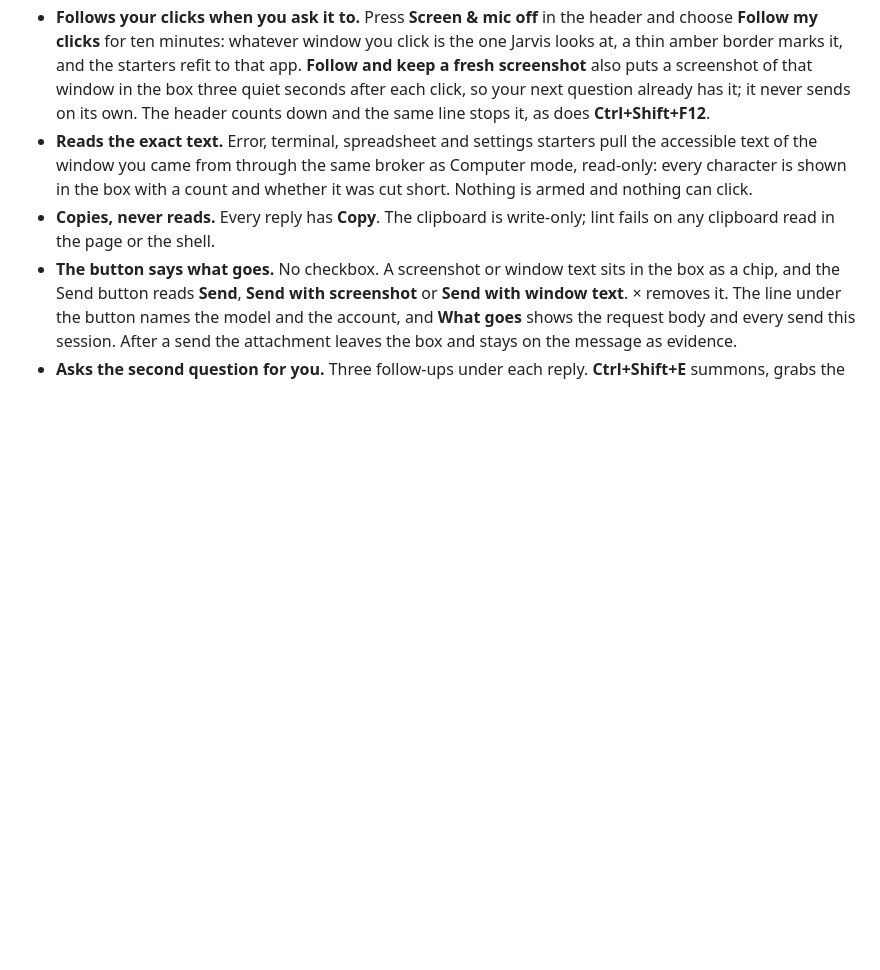
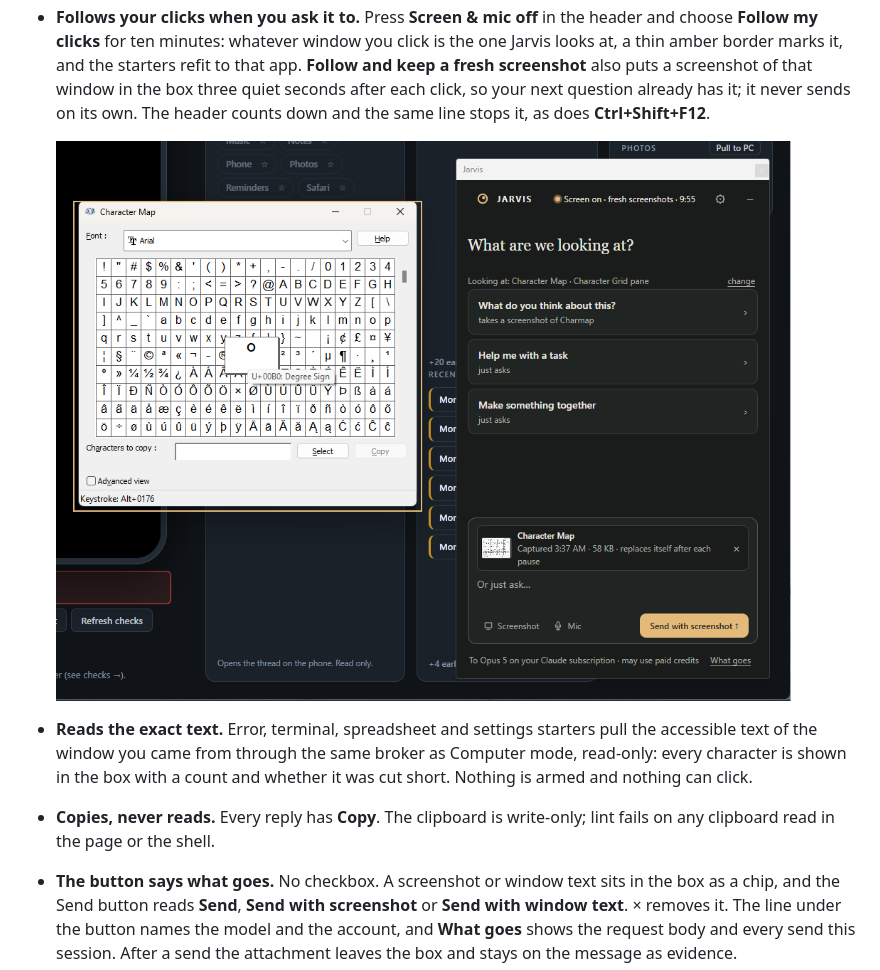
Before and after one commit to ucsandman/jarvis, a Markdown page: README.md, the part around the change. GitHub-like rendering; pictures changed too: docs/images/screen-on.png (added); blank space fills up the shorter version.

Commit message:
Claude: [DOCS] Screen on screenshot from the hand check
Co-Authored-By: Claude Fable 5.1 <noreply@anthropic.com>

Claude-Session: https://claude.ai/code/session_01MsoatAVDJVH9pvT8Np7UnC

```diff
--- a/README.md
+++ b/README.md
@@ -22,6 +22,8 @@ It's experimental and built around how I work. Anthropic models can burn paid Cl
 
 - **Knows what was in front, and lets you change it.** The panel reads the title and process of the window you came from and offers three starters for it, each saying what it takes: "Unstick me · reads the text of Notepad", "What does this output mean? · takes a screenshot of WindowsTerminal", "Draft a reply" for mail. **change** on the "Looking at" line lists **Whole desktop** and every open window; pick one and the starters and Screenshot follow it. A window half off the screen or on another monitor captures whole. No pixels, no model call, until you press a starter or Screenshot.
 - **Follows your clicks when you ask it to.** Press **Screen & mic off** in the header and choose **Follow my clicks** for ten minutes: whatever window you click is the one Jarvis looks at, a thin amber border marks it, and the starters refit to that app. **Follow and keep a fresh screenshot** also puts a screenshot of that window in the box three quiet seconds after each click, so your next question already has it; it never sends on its own. The header counts down and the same line stops it, as does **Ctrl+Shift+F12**.
+
+  ![Screen on: the header reads Screen on, fresh screenshots, 9:55; an amber border outlines a clicked Character Map window beside the panel, and a screenshot of it sits in the box waiting for Send](docs/images/screen-on.png)
 - **Reads the exact text.** Error, terminal, spreadsheet and settings starters pull the accessible text of the window you came from through the same broker as Computer mode, read-only: every character is shown in the box with a count and whether it was cut short. Nothing is armed and nothing can click.
 - **Copies, never reads.** Every reply has **Copy**. The clipboard is write-only; lint fails on any clipboard read in the page or the shell.
 - **The button says what goes.** No checkbox. A screenshot or window text sits in the box as a chip, and the Send button reads **Send**, **Send with screenshot** or **Send with window text**. × removes it. The line under the button names the model and the account, and **What goes** shows the request body and every send this session. After a send the attachment leaves the box and stays on the message as evidence.
```
